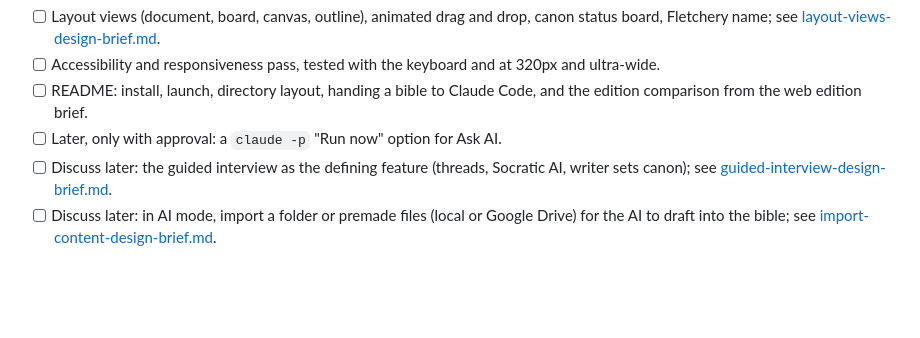
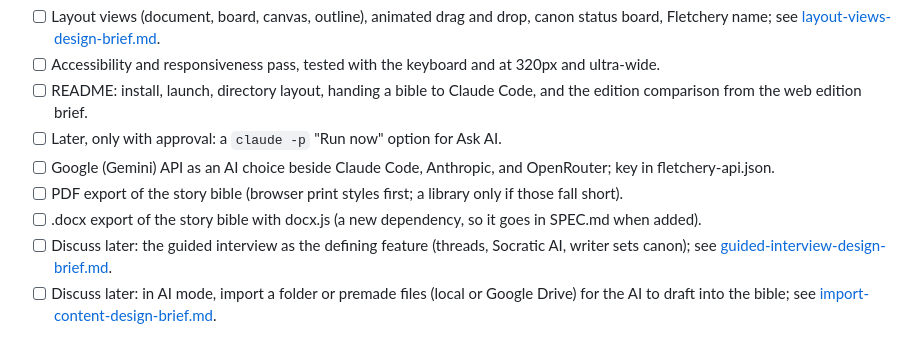
Before and after one commit to timsamoff/Fletchery, a Markdown page: Sentinel-Notes/TODO.md, the part around the change. Rendered like a GitHub page; blank space fills up the shorter version.

Commit message:
Add Gemini as an AI choice, PDF export, and .docx export to the backlog

```diff
--- a/Sentinel-Notes/TODO.md
+++ b/Sentinel-Notes/TODO.md
@@ -15,6 +15,9 @@ Conventions: when an item is finished, move its line to the Done section at the
 - [ ] Accessibility and responsiveness pass, tested with the keyboard and at 320px and ultra-wide.
 - [ ] README: install, launch, directory layout, handing a bible to Claude Code, and the edition comparison from the web edition brief.
 - [ ] Later, only with approval: a `claude -p` "Run now" option for Ask AI.
+- [ ] Google (Gemini) API as an AI choice beside Claude Code, Anthropic, and OpenRouter; key in fletchery-api.json.
+- [ ] PDF export of the story bible (browser print styles first; a library only if those fall short).
+- [ ] .docx export of the story bible with docx.js (a new dependency, so it goes in SPEC.md when added).
 - [ ] Discuss later: the guided interview as the defining feature (threads, Socratic AI, writer sets canon); see [guided-interview-design-brief.md](guided-interview-design-brief.md).
 - [ ] Discuss later: in AI mode, import a folder or premade files (local or Google Drive) for the AI to draft into the bible; see [import-content-design-brief.md](import-content-design-brief.md).
 
```
